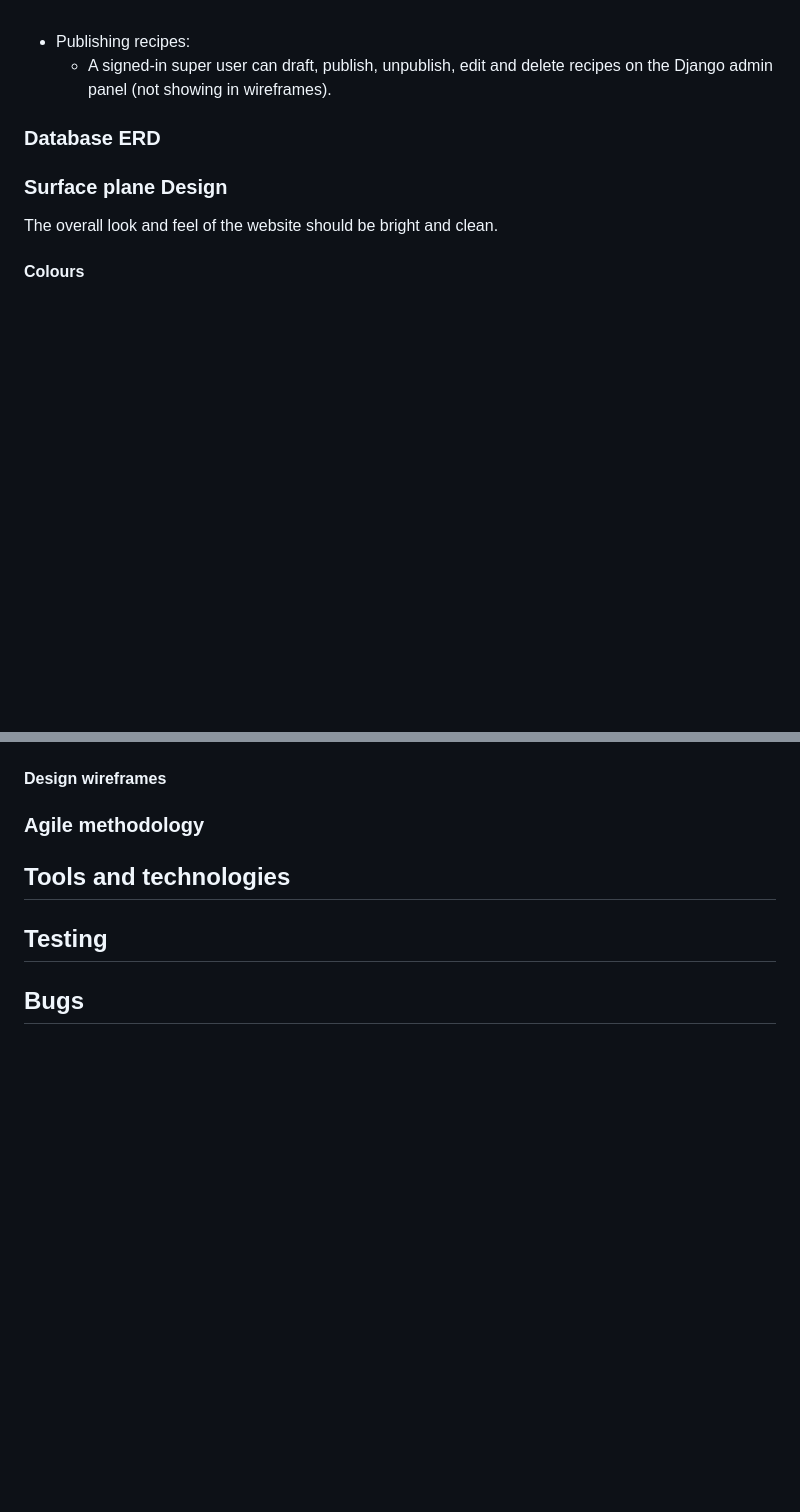
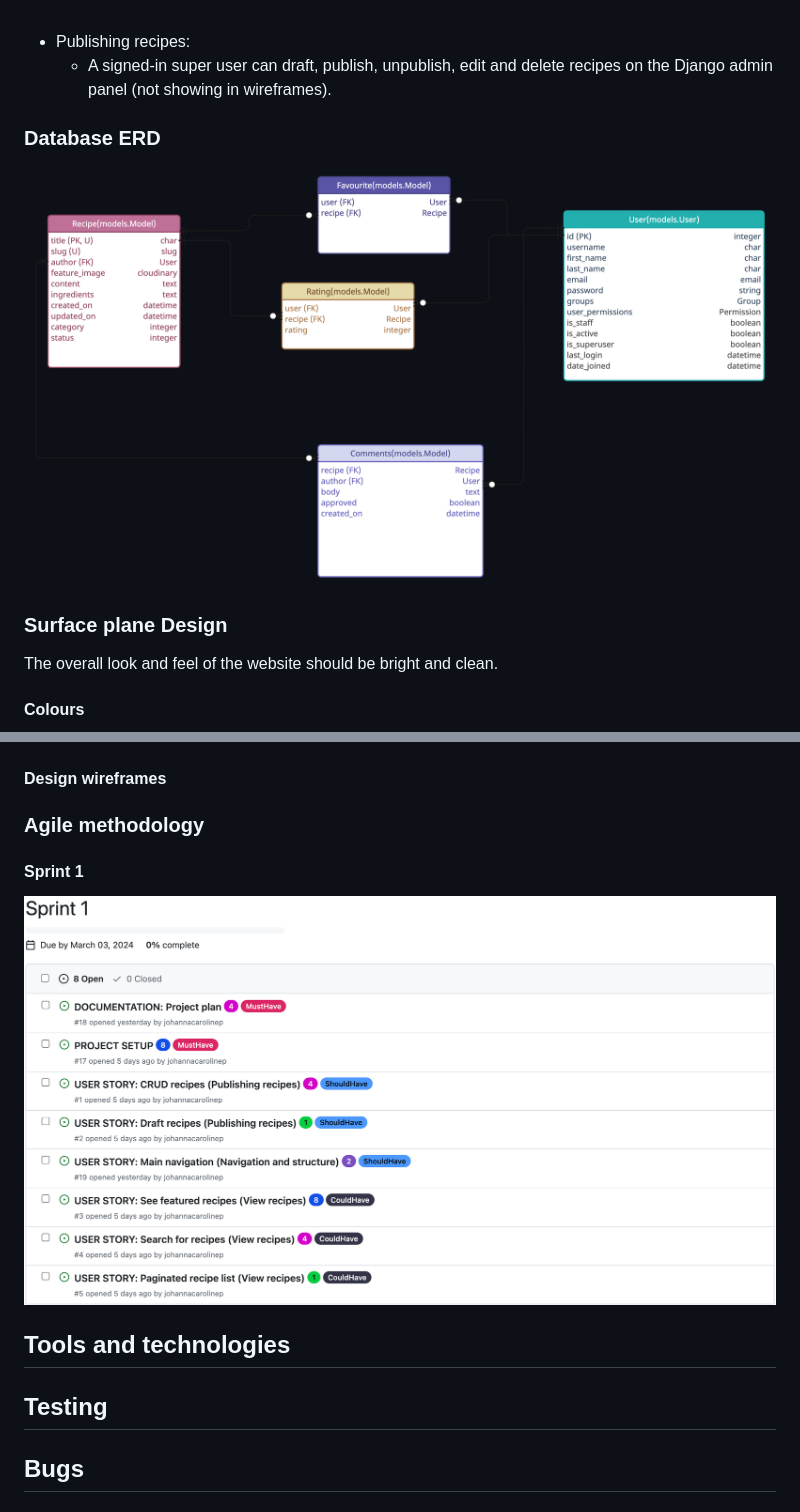
Before and after one commit to johannacarolinep/basilandthyme, a Markdown page: README.md, 2 parts joined by grey strips. Rendered like a GitHub page; pictures changed too: documentation/erd.png (added), documentation/sprint1.png (added); blank space fills up the shorter version.

Commit message:
docs: Add sprint 1 screenshot  and ERD diagram to README

```diff
--- a/README.md
+++ b/README.md
@@ -97,6 +97,8 @@ As shown in the wireframes, the CRUD functionality on the website can be summari
 <a id="erd"></a>
 ### Database ERD
 
+![ERD](documentation/erd.png)
+
 <a id="surface-plane-design"></a>
 ### Surface plane Design
 
@@ -143,6 +145,11 @@ A simple logo was created for the project, consisting of the company name comple
 <a id="agile-methodology"></a>
 ### Agile methodology
 
+#### Sprint 1
+
+![Sprint 1 milestone](documentation/sprint1.png)
+
+
 <a id="tools-and-technologies"></a>
 ## Tools and technologies
 
```
Also changed, not shown: other parts of README.md (+1 -1 lines).
